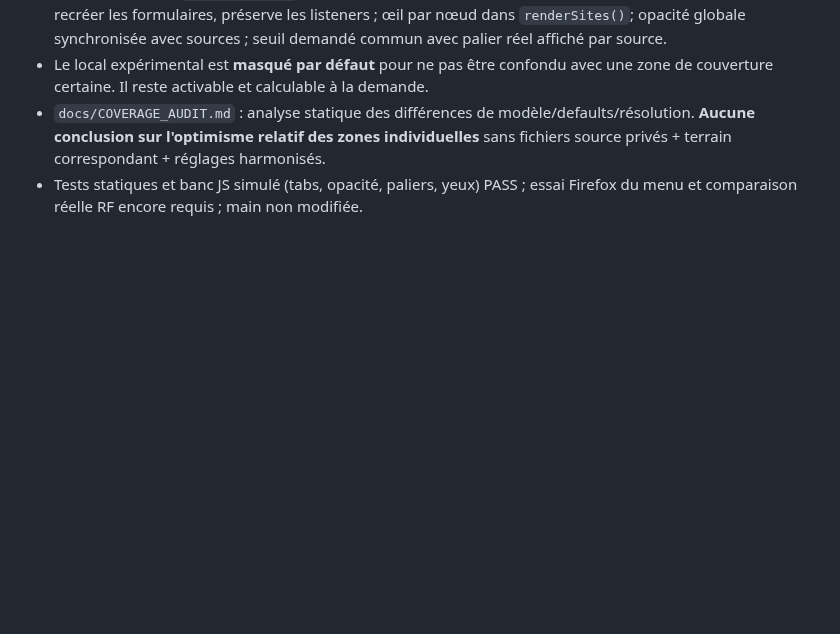
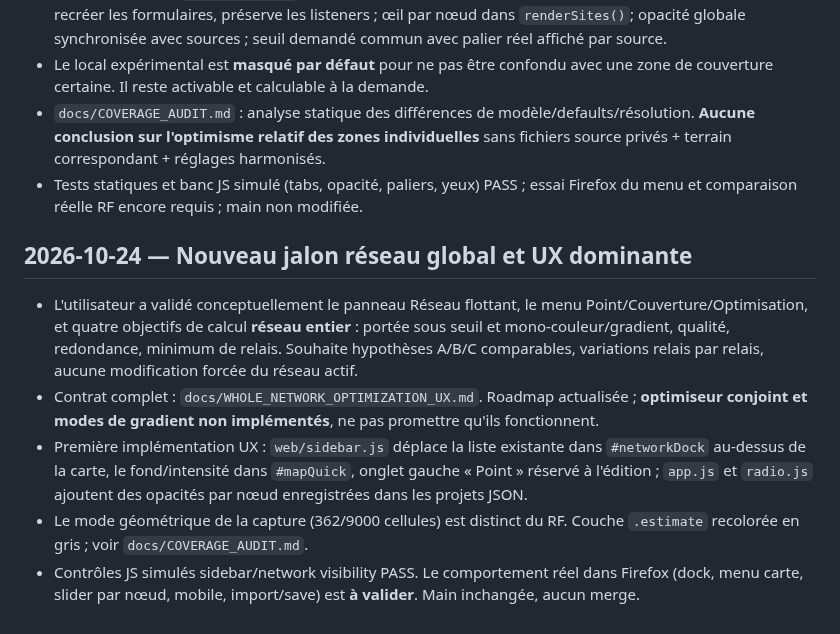
Before and after one commit to MrMekouil/MeshtasticCalculator, a Markdown page: ASSISTANT_STATE.md, the part around the change. Drawn GitHub-style; blank space fills up the shorter version.

Commit message:
docs(checkpoint): global optimization objectives, map-first UX and LOS evidence

```diff
--- a/ASSISTANT_STATE.md
+++ b/ASSISTANT_STATE.md
@@ -49,3 +49,12 @@
 - Le local expérimental est **masqué par défaut** pour ne pas être confondu avec une zone de couverture certaine. Il reste activable et calculable à la demande.
 - `docs/COVERAGE_AUDIT.md` : analyse statique des différences de modèle/defaults/résolution. **Aucune conclusion sur l'optimisme relatif des zones individuelles** sans fichiers source privés + terrain correspondant + réglages harmonisés.
 - Tests statiques et banc JS simulé (tabs, opacité, paliers, yeux) PASS ; essai Firefox du menu et comparaison réelle RF encore requis ; main non modifiée.
+
+
+## 2026-10-24 — Nouveau jalon réseau global et UX dominante
+
+- L'utilisateur a validé conceptuellement le panneau Réseau flottant, le menu Point/Couverture/Optimisation, et quatre objectifs de calcul **réseau entier** : portée sous seuil et mono-couleur/gradient, qualité, redondance, minimum de relais. Souhaite hypothèses A/B/C comparables, variations relais par relais, aucune modification forcée du réseau actif.
+- Contrat complet : `docs/WHOLE_NETWORK_OPTIMIZATION_UX.md`. Roadmap actualisée ; **optimiseur conjoint et modes de gradient non implémentés**, ne pas promettre qu'ils fonctionnent.
+- Première implémentation UX : `web/sidebar.js` déplace la liste existante dans `#networkDock` au-dessus de la carte, le fond/intensité dans `#mapQuick`, onglet gauche « Point » réservé à l'édition ; `app.js` et `radio.js` ajoutent des opacités par nœud enregistrées dans les projets JSON.
+- Le mode géométrique de la capture (362/9000 cellules) est distinct du RF. Couche `.estimate` recolorée en gris ; voir `docs/COVERAGE_AUDIT.md`.
+- Contrôles JS simulés sidebar/network visibility PASS. Le comportement réel dans Firefox (dock, menu carte, slider par nœud, mobile, import/save) est **à valider**. Main inchangée, aucun merge.
```
